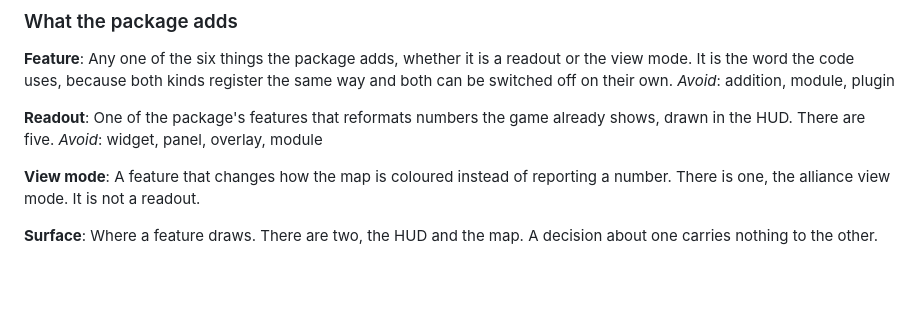
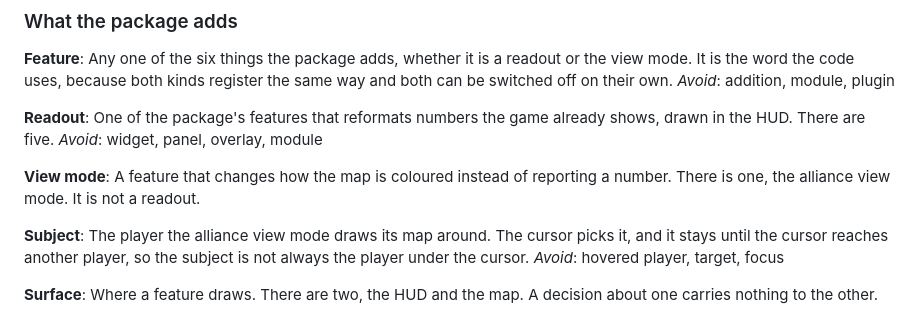
Before and after one commit to DeLoWaN/openfront-extended-ui, a Markdown page: CONTEXT.md, the part around the change. Drawn GitHub-style; blank space fills up the shorter version.

```diff
--- a/CONTEXT.md
+++ b/CONTEXT.md
@@ -16,6 +16,10 @@ _Avoid_: widget, panel, overlay, module
 
 **View mode**:
 A feature that changes how the map is coloured instead of reporting a number. There is one, the alliance view mode. It is not a readout.
+
+**Subject**:
+The player the alliance view mode draws its map around. The cursor picks it, and it stays until the cursor reaches another player, so the subject is not always the player under the cursor.
+_Avoid_: hovered player, target, focus
 
 **Surface**:
 Where a feature draws. There are two, the HUD and the map. A decision about one carries nothing to the other.
```
Also changed, not shown: docs/adr/0008-information-by-position-and-text-never-by-changing-a-real-colour.md (added, +31 -0 lines).
